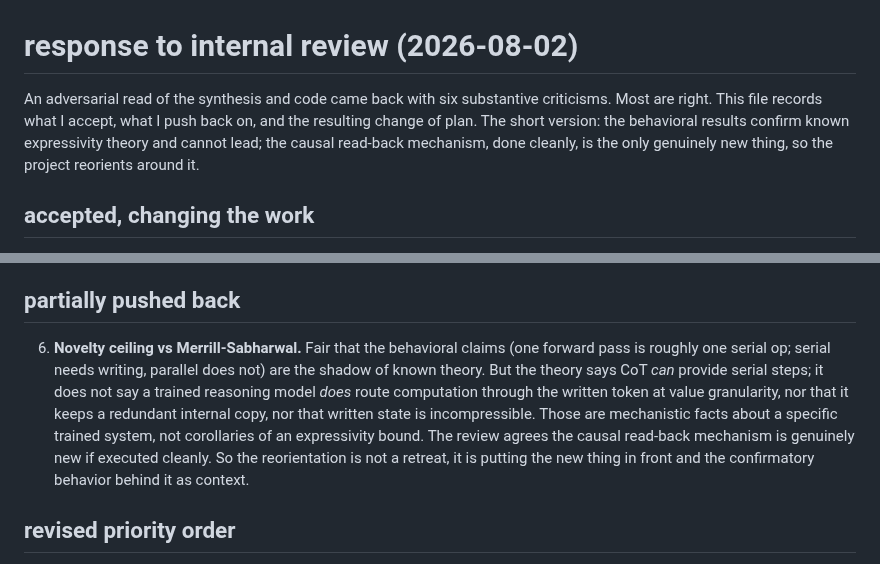
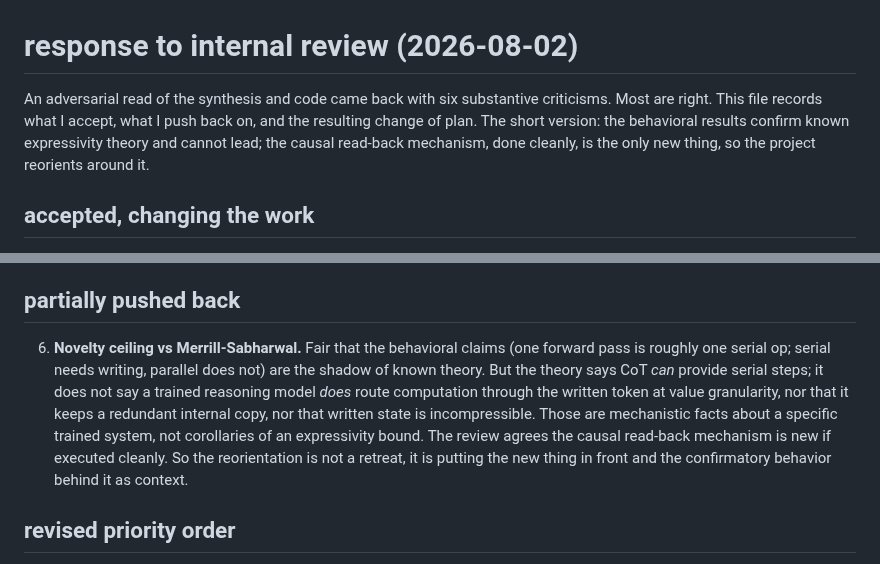
Before and after one commit to lijuliana/CS2881R-HW0, a Markdown page: notes/review-response.md, 2 parts joined by grey strips. Rendered like a GitHub page.

Commit message:
writing pass: soften intensifiers

```diff
--- a/notes/review-response.md
+++ b/notes/review-response.md
@@ -1,6 +1,6 @@
 # response to internal review (2026-08-02)
 
-An adversarial read of the synthesis and code came back with six substantive criticisms. Most are right. This file records what I accept, what I push back on, and the resulting change of plan. The short version: the behavioral results confirm known expressivity theory and cannot lead; the causal read-back mechanism, done cleanly, is the only genuinely new thing, so the project reorients around it.
+An adversarial read of the synthesis and code came back with six substantive criticisms. Most are right. This file records what I accept, what I push back on, and the resulting change of plan. The short version: the behavioral results confirm known expressivity theory and cannot lead; the causal read-back mechanism, done cleanly, is the only new thing, so the project reorients around it.
 
 ## accepted, changing the work
 
@@ -16,7 +16,7 @@ An adversarial read of the synthesis and code came back with six substantive cri
 
 ## partially pushed back
 
-6. **Novelty ceiling vs Merrill-Sabharwal.** Fair that the behavioral claims (one forward pass is roughly one serial op; serial needs writing, parallel does not) are the shadow of known theory. But the theory says CoT *can* provide serial steps; it does not say a trained reasoning model *does* route computation through the written token at value granularity, nor that it keeps a redundant internal copy, nor that written state is incompressible. Those are mechanistic facts about a specific trained system, not corollaries of an expressivity bound. The review agrees the causal read-back mechanism is genuinely new if executed cleanly. So the reorientation is not a retreat, it is putting the new thing in front and the confirmatory behavior behind it as context.
+6. **Novelty ceiling vs Merrill-Sabharwal.** Fair that the behavioral claims (one forward pass is roughly one serial op; serial needs writing, parallel does not) are the shadow of known theory. But the theory says CoT *can* provide serial steps; it does not say a trained reasoning model *does* route computation through the written token at value granularity, nor that it keeps a redundant internal copy, nor that written state is incompressible. Those are mechanistic facts about a specific trained system, not corollaries of an expressivity bound. The review agrees the causal read-back mechanism is new if executed cleanly. So the reorientation is not a retreat, it is putting the new thing in front and the confirmatory behavior behind it as context.
 
 ## revised priority order
 
```
